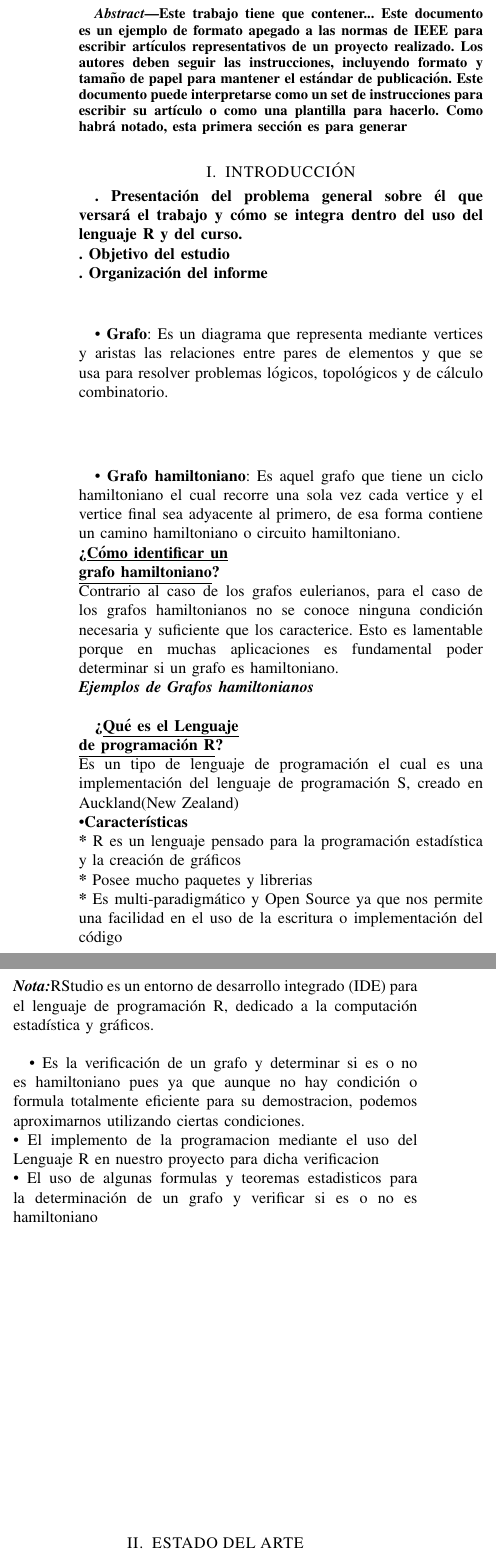
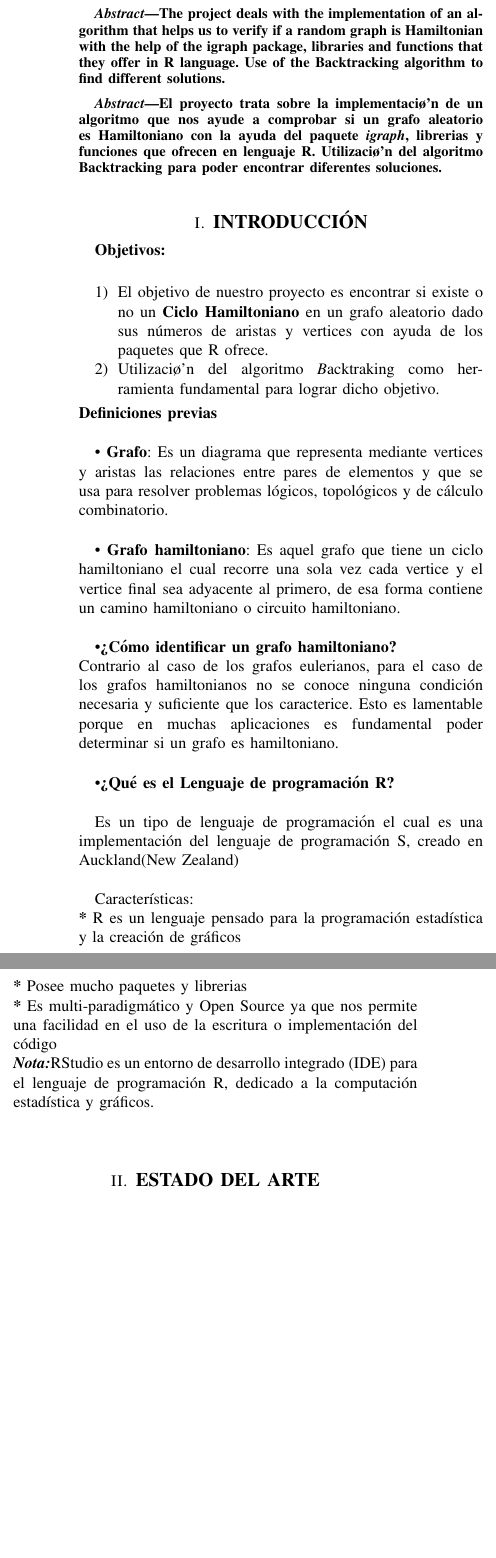
Before and after one commit to BriguitteMaqueradelaCruz/Proyecto-CM274A-Modelos-de-grafos-aleatorios-Ciclos-Hamiltonianos, a LaTeX paper (Primera_parte_del_Proyecto/Proyecto_Primera_Parte.tex): two parts of the columns of page 1 of 2, joined at a grey line, cut at the place of the change, the shorter picture padded with empty space. Compiled offline with pdfLaTeX.

Commit message:
Completando la primera parte.

```diff
--- a/Primera_parte_del_Proyecto/Proyecto_Primera_Parte.tex
+++ b/Primera_parte_del_Proyecto/Proyecto_Primera_Parte.tex
@@ -36,54 +36,51 @@
 
 
 %%%%%%%%%%%%%%%%%%%%%%%%%%%%%%%%%%%%%%%%%%%%%%%%%%%
+\begin{abstract}
+
+	The project deals with the implementation of an algorithm that helps us to verify if a random graph is Hamiltonian with the help of the igraph package, libraries and functions that they offer in R language. Use of the Backtracking algorithm to find different solutions.
+\end{abstract}
 
 \begin{abstract}
 
-	Este trabajo tiene que contener...
-	Este documento es un ejemplo de formato apegado a
-	las normas de IEEE para escribir art{\'i}culos representativos de un
-	proyecto realizado. Los autores deben seguir las instrucciones,
-	incluyendo formato y tamaño de papel para mantener el
-	estándar de publicaci{\'o}n. Este documento puede interpretarse
-	como un set de instrucciones para escribir su art{\'i}culo o como una
-	plantilla para hacerlo. Como habrá notado, esta primera secci{\'o}n
-	es para generar
+	El proyecto trata sobre la implementaci{\o'}n de un algoritmo que nos ayude a comprobar si un grafo aleatorio es Hamiltoniano  con la ayuda del paquete \textit{igraph}, librerias y funciones que ofrecen en lenguaje R. Utilizaci{\o'}n del algoritmo Backtracking para poder encontrar diferentes soluciones.
 
 \end{abstract}
 
 %%%%%%%%%%%%%%%%%%%%%%%%%%%%%%%%%%%%%%%%%%%%%%%%%%%%%
 
-\section{INTRODUCCI{\'O}N}
+\section{\large\bf INTRODUCCI{\'O}N}
 
-{\bf . Presentaci{\'o}n del problema general sobre {\'e}l que versar{\'a} el trabajo y c{\'o}mo se integra dentro del uso del lenguaje R y del curso.\\
-. Objetivo del estudio\\
-. Organización del informe\\ }
+ {\bf Objetivos:}\\
+ \begin{enumerate}
+ 	\item El objetivo de nuestro proyecto es encontrar si existe o no un {\bf Ciclo Hamiltoniano} en un grafo aleatorio dado sus números de aristas y vertices con ayuda de los paquetes que R ofrece.
+ 	\item Utilizaci{\o'}n del algoritmo {\textit Backtraking} como herramienta fundamental para lograr dicho objetivo.
+ \end{enumerate}
+\vspace{0.2mm}
+{\bf Definiciones previas}\\
+\vspace{0.2mm}
 
-\vspace{0.5cm}
 • \textbf{Grafo}: Es un diagrama que representa mediante vertices y aristas las relaciones entre pares de elementos y que se usa para resolver problemas l{\'o}gicos, topol{\'o}gicos y de c{\'a}lculo combinatorio.\\
 
-\vspace{1cm}
+\vspace{0.2mm}
 • \textbf{Grafo hamiltoniano}: Es aquel grafo que tiene un ciclo hamiltoniano el cual recorre una sola vez cada vertice y el vertice final sea adyacente al primero, de esa forma contiene un camino hamiltoniano o circuito hamiltoniano.\\
-\textbf{¿\underline{C{\'o}mo identificar un}}\\
-\textbf{\underline{grafo hamiltoniano}?}\\
+
+
+•\textbf{¿{C{\'o}mo identificar un grafo hamiltoniano}?}\\
 Contrario al caso de los grafos eulerianos, para el caso de los grafos hamiltonianos no se conoce ninguna condici{\'o}n necesaria y suficiente que los caracterice. Esto es lamentable porque en muchas aplicaciones es fundamental poder determinar si un grafo es hamiltoniano.\\
-\textit{\textbf{Ejemplos de Grafos hamiltonianos}}\\
 
-\textbf{¿\underline{Qu{\'e} es el Lenguaje}}\\
-\textbf{\underline{de programaci{\'o}n R}?}\\
+\vspace{0.2mm}
+•\textbf{¿{Qu{\'e} es el Lenguaje de programaci{\'o}n R}?}\\
+
 Es un tipo de lenguaje de programaci{\'o}n el cual es una implementaci{\'o}n del lenguaje de programaci{\'o}n S, creado en Auckland(New Zealand)\\
-•\textbf{Caracter{\'i}sticas}\\
+
+Caracter{\'i}sticas:\\
 \textbf{*} R es un lenguaje pensado para la programaci{\'o}n estad{\'i}stica y la creaci{\'o}n de gr{\'a}ficos\\
 \textbf{*} Posee mucho paquetes y librerias\\
 \textbf{*} Es multi-paradigm{\'a}tico y Open Source ya que nos permite una facilidad en el uso de la escritura o implementaci{\'o}n del c{\'o}digo\\
 \textit{\textbf{Nota:}}RStudio es un entorno de desarrollo integrado (IDE) para el lenguaje de programación R, dedicado a la computación estadística y gráficos.\\
 
-• Es la verificaci{\'o}n de un grafo y determinar si es o no es hamiltoniano  pues ya que aunque no hay condici{\'o}n o formula totalmente eficiente para su demostracion, podemos aproximarnos utilizando ciertas condiciones.\\
-• El implemento de la programacion mediante el uso del Lenguaje R en nuestro proyecto para dicha verificacion\\
-• El uso de algunas formulas y teoremas estadisticos para la determinaci{\'o}n de un grafo y verificar si es o no es hamiltoniano\\[6cm]
 
 %%%%%%%%%%%%%%%%%%%%%%%%%%%%%%%%%%%%%%%%%%%%%%%%%%%%%%%%%%%%%%%%%%%%%%%%%%%%%
 
-\section{ESTADO DEL ARTE}
-{\bf . Breve menci{\'o}n del aporte que otros art{\'i}culos cient{\'i}ficos han realizado para este problema.\\
-. Menci{\'o}n de al menos 3 art{\'i}culos científicos que mencionan el problema y las variantes realizadas}
+\section{\large\bf ESTADO DEL ARTE}
@@ -99 +89,0 @@ Es un tipo de lenguaje de programaci{\'o}n el cual es una implementaci{\'o}n del
-\item \textbf{Video(Tutorial):}Introducci{\'o}n a los Grafos con igraph\\[1cm]
@@ -104,3 +96,4 @@ Es un tipo de lenguaje de programaci{\'o}n el cual es una implementaci{\'o}n del
 
 %%%%%%%%%%%%%%%%%%%%%%%%%%%%%%%%%%%%%%%%%%%%%%%%%%%%%%%%%%%%%%%%%%%%%%%%%%%%%%%%%%%
 
+\section{\large\bf DISE\~{N}O DEL EXPERIMENTO}
@@ -111,5 +103,5 @@ Es un tipo de lenguaje de programaci{\'o}n el cual es una implementaci{\'o}n del
 	\item	El m{\'e}todo que trataremos a continuaci{\'o}n es válido, en t{\'e}rminos generales, si el grafo tiene v{\'e}rtices de grado dos y no tiene un gran n{\'u}mero de aristas (aunque la aplicabilidad o no del m{\'e}todo depende siempre del grafo en concreto).
 \end{itemize}
 
-\subsection{¿En qué tipo de m{\'e}todo se trata?}
+\subsection{¿Qué m{\'e}todo utilizaremos?}
 \begin{itemize}
```
Also changed, not shown: Primera_parte_del_Proyecto/Proyecto_Primera_Parte.tex (19 more changed lines).
